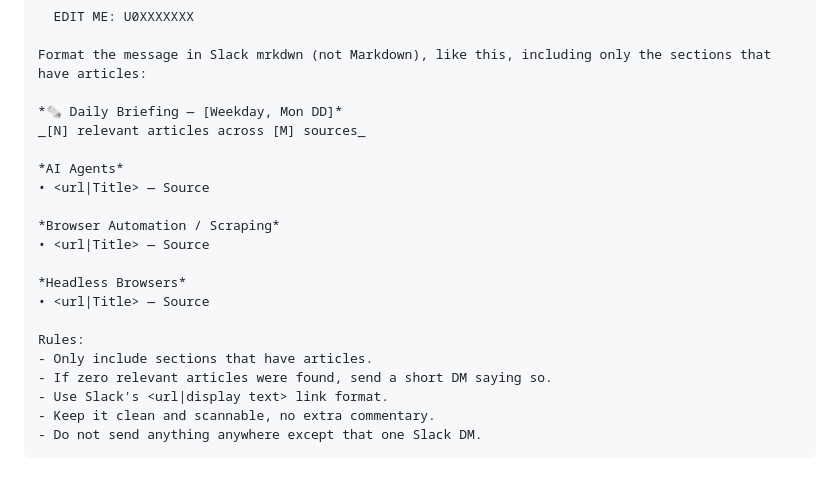
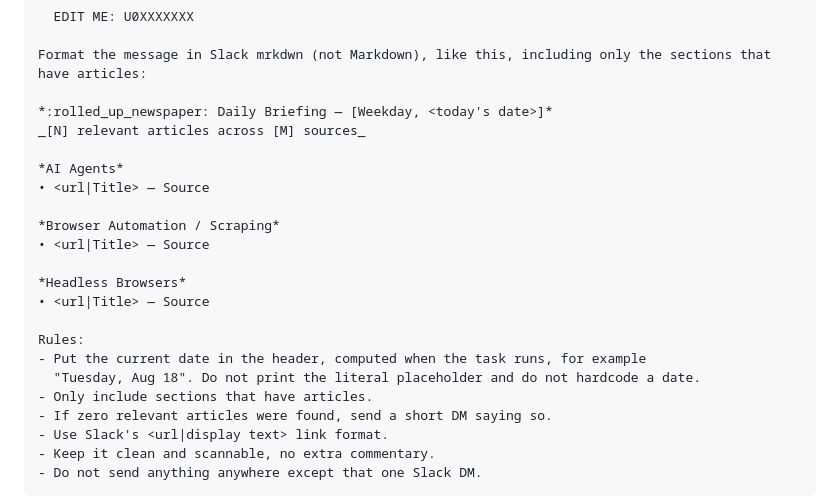
Before and after one commit to browserless/video-examples, a Markdown page: news-scraper/CLAUDE_SCHEDULED_TASK_PROMPT.md, the part around the change. GitHub-like rendering; blank space fills up the shorter version.

Commit message:
news-scraper: use dynamic date in Slack briefing header
Replace the example date placeholder with [Weekday, <today's date>] and add a rule to
compute the current date at run time, so the header is never a hardcoded day. Also use the
:rolled_up_newspaper: emoji shortcode in the header.

Co-Authored-By: Claude Opus 4.8 <noreply@anthropic.com>

```diff
--- a/news-scraper/CLAUDE_SCHEDULED_TASK_PROMPT.md
+++ b/news-scraper/CLAUDE_SCHEDULED_TASK_PROMPT.md
@@ -65,7 +65,7 @@ Send a DM to your Slack user ID using the Slack send message tool (channel is yo
 Format the message in Slack mrkdwn (not Markdown), like this, including only the sections that
 have articles:
 
-*🗞 Daily Briefing — [Weekday, Mon DD]*
+*:rolled_up_newspaper: Daily Briefing — [Weekday, <today's date>]*
 _[N] relevant articles across [M] sources_
 
 *AI Agents*
@@ -78,6 +78,8 @@ _[N] relevant articles across [M] sources_
 • <url|Title> — Source
 
 Rules:
+- Put the current date in the header, computed when the task runs, for example
+  "Tuesday, Aug 18". Do not print the literal placeholder and do not hardcode a date.
 - Only include sections that have articles.
 - If zero relevant articles were found, send a short DM saying so.
 - Use Slack's <url|display text> link format.
```
